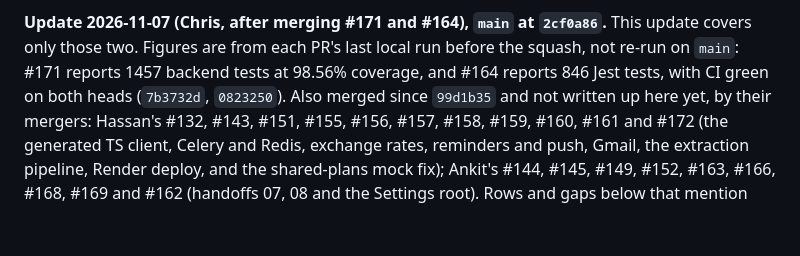
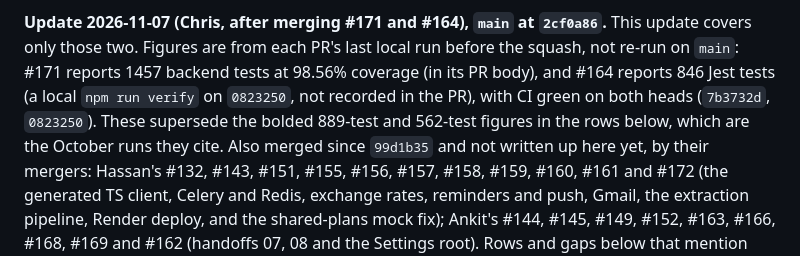
Before and after one commit to hassan47khan/Capstone-Project, a Markdown page: Capstone_CSC325/00 - Project/Repo State.md, the part around the change. Rendered like a GitHub page; blank space fills up the shorter version.

Commit message:
docs: source the mobile test count and mark the newer figures as current

```diff
--- a/Capstone_CSC325/00 - Project/Repo State.md
+++ b/Capstone_CSC325/00 - Project/Repo State.md
@@ -27,8 +27,10 @@ mergers update their parts, so rows and gaps that mention them may be stale.
 **Update 2026-11-07 (Chris, after merging #171 and #164), `main` at `2cf0a86`.**
 This update covers only those two. Figures are from each PR's last local run
 before the squash, not re-run on `main`: #171 reports 1457 backend tests at
-98.56% coverage, and #164 reports 846 Jest tests, with CI green on both heads
-(`7b3732d`, `0823250`). Also merged since `99d1b35` and not written up here
+98.56% coverage (in its PR body), and #164 reports 846 Jest tests (a local
+`npm run verify` on `0823250`, not recorded in the PR), with CI green on both
+heads (`7b3732d`, `0823250`). These supersede the bolded 889-test and 562-test
+figures in the rows below, which are the October runs they cite. Also merged since `99d1b35` and not written up here
 yet, by their mergers: Hassan's #132, #143, #151, #155, #156, #157, #158, #159,
 #160, #161 and #172 (the generated TS client, Celery and Redis, exchange rates,
 reminders and push, Gmail, the extraction pipeline, Render deploy, and the
```
